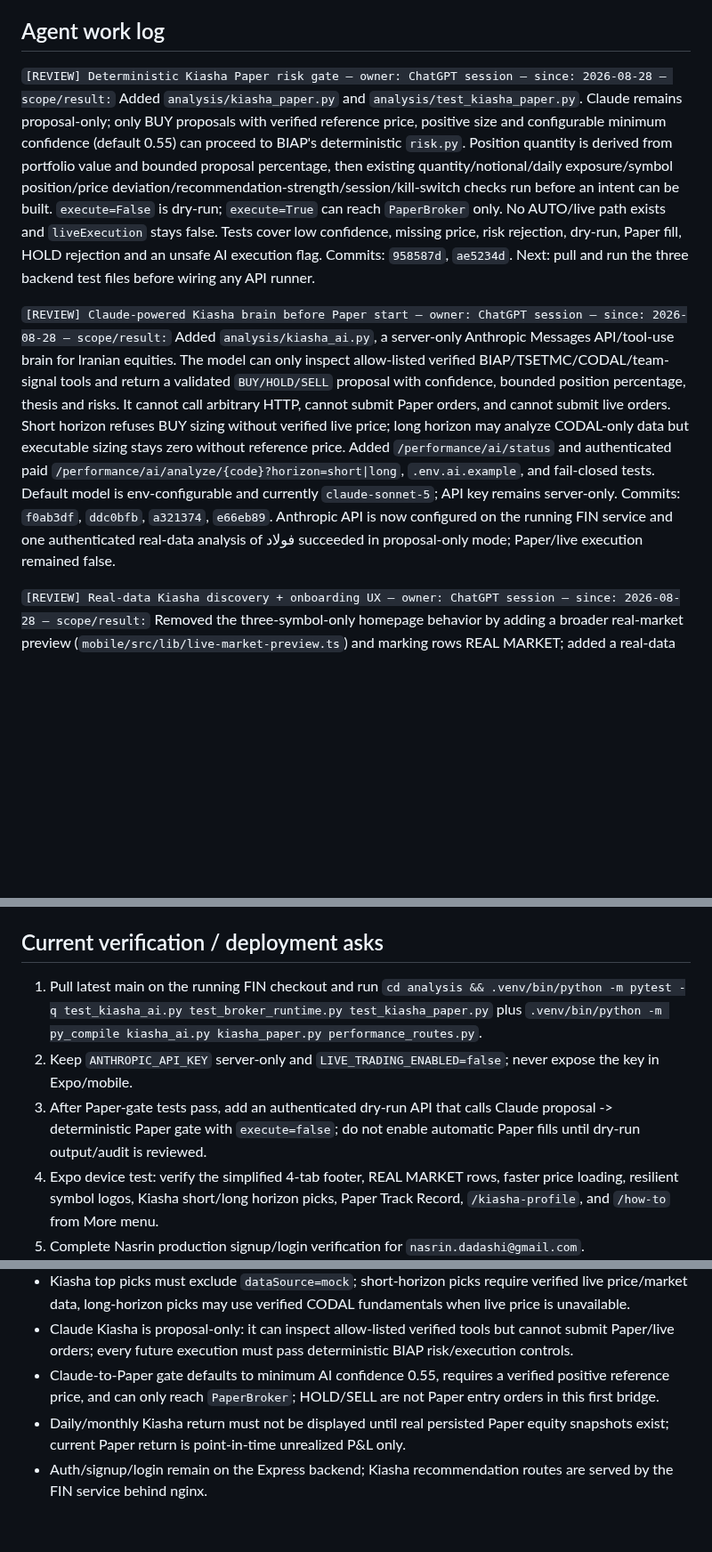
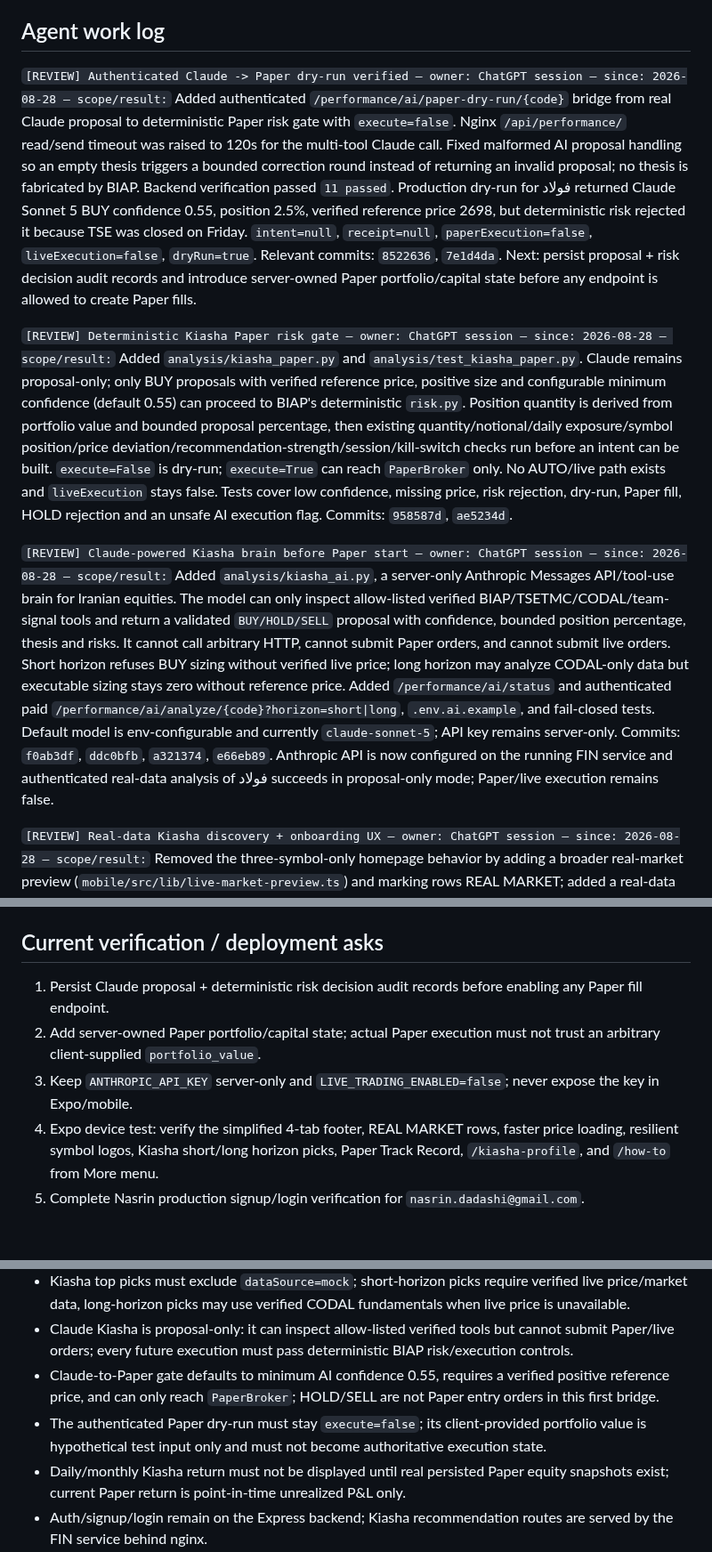
Before and after one commit to XS227/BIAP, a Markdown page: TASKS.md, 3 parts joined by grey strips. Shown at 89% size. Drawn GitHub-style; blank space fills up the shorter version.

Commit message:
Record verified Kiasha AI paper dry-run

```diff
--- a/TASKS.md
+++ b/TASKS.md
@@ -8,9 +8,11 @@ Prioritized list of what's needed from Nasrin to unblock work on `XS227/BIAP`.
 
 ## Agent work log
 
-`[REVIEW] Deterministic Kiasha Paper risk gate — owner: ChatGPT session — since: 2026-08-28 — scope/result:` Added `analysis/kiasha_paper.py` and `analysis/test_kiasha_paper.py`. Claude remains proposal-only; only BUY proposals with verified reference price, positive size and configurable minimum confidence (default 0.55) can proceed to BIAP's deterministic `risk.py`. Position quantity is derived from portfolio value and bounded proposal percentage, then existing quantity/notional/daily exposure/symbol position/price deviation/recommendation-strength/session/kill-switch checks run before an intent can be built. `execute=False` is dry-run; `execute=True` can reach `PaperBroker` only. No AUTO/live path exists and `liveExecution` stays false. Tests cover low confidence, missing price, risk rejection, dry-run, Paper fill, HOLD rejection and an unsafe AI execution flag. Commits: `958587d`, `ae5234d`. Next: pull and run the three backend test files before wiring any API runner.
+`[REVIEW] Authenticated Claude -> Paper dry-run verified — owner: ChatGPT session — since: 2026-08-28 — scope/result:` Added authenticated `/performance/ai/paper-dry-run/{code}` bridge from real Claude proposal to deterministic Paper risk gate with `execute=false`. Nginx `/api/performance/` read/send timeout was raised to 120s for the multi-tool Claude call. Fixed malformed AI proposal handling so an empty thesis triggers a bounded correction round instead of returning an invalid proposal; no thesis is fabricated by BIAP. Backend verification passed `11 passed`. Production dry-run for فولاد returned Claude Sonnet 5 BUY confidence 0.55, position 2.5%, verified reference price 2698, but deterministic risk rejected it because TSE was closed on Friday. `intent=null`, `receipt=null`, `paperExecution=false`, `liveExecution=false`, `dryRun=true`. Relevant commits: `8522636`, `7e1d4da`. Next: persist proposal + risk decision audit records and introduce server-owned Paper portfolio/capital state before any endpoint is allowed to create Paper fills.
 
-`[REVIEW] Claude-powered Kiasha brain before Paper start — owner: ChatGPT session — since: 2026-08-28 — scope/result:` Added `analysis/kiasha_ai.py`, a server-only Anthropic Messages API/tool-use brain for Iranian equities. The model can only inspect allow-listed verified BIAP/TSETMC/CODAL/team-signal tools and return a validated `BUY/HOLD/SELL` proposal with confidence, bounded position percentage, thesis and risks. It cannot call arbitrary HTTP, cannot submit Paper orders, and cannot submit live orders. Short horizon refuses BUY sizing without verified live price; long horizon may analyze CODAL-only data but executable sizing stays zero without reference price. Added `/performance/ai/status` and authenticated paid `/performance/ai/analyze/{code}?horizon=short|long`, `.env.ai.example`, and fail-closed tests. Default model is env-configurable and currently `claude-sonnet-5`; API key remains server-only. Commits: `f0ab3df`, `ddc0bfb`, `a321374`, `e66eb89`. Anthropic API is now configured on the running FIN service and one authenticated real-data analysis of فولاد succeeded in proposal-only mode; Paper/live execution remained false.
+`[REVIEW] Deterministic Kiasha Paper risk gate — owner: ChatGPT session — since: 2026-08-28 — scope/result:` Added `analysis/kiasha_paper.py` and `analysis/test_kiasha_paper.py`. Claude remains proposal-only; only BUY proposals with verified reference price, positive size and configurable minimum confidence (default 0.55) can proceed to BIAP's deterministic `risk.py`. Position quantity is derived from portfolio value and bounded proposal percentage, then existing quantity/notional/daily exposure/symbol position/price deviation/recommendation-strength/session/kill-switch checks run before an intent can be built. `execute=False` is dry-run; `execute=True` can reach `PaperBroker` only. No AUTO/live path exists and `liveExecution` stays false. Tests cover low confidence, missing price, risk rejection, dry-run, Paper fill, HOLD rejection and an unsafe AI execution flag. Commits: `958587d`, `ae5234d`.
+
+`[REVIEW] Claude-powered Kiasha brain before Paper start — owner: ChatGPT session — since: 2026-08-28 — scope/result:` Added `analysis/kiasha_ai.py`, a server-only Anthropic Messages API/tool-use brain for Iranian equities. The model can only inspect allow-listed verified BIAP/TSETMC/CODAL/team-signal tools and return a validated `BUY/HOLD/SELL` proposal with confidence, bounded position percentage, thesis and risks. It cannot call arbitrary HTTP, cannot submit Paper orders, and cannot submit live orders. Short horizon refuses BUY sizing without verified live price; long horizon may analyze CODAL-only data but executable sizing stays zero without reference price. Added `/performance/ai/status` and authenticated paid `/performance/ai/analyze/{code}?horizon=short|long`, `.env.ai.example`, and fail-closed tests. Default model is env-configurable and currently `claude-sonnet-5`; API key remains server-only. Commits: `f0ab3df`, `ddc0bfb`, `a321374`, `e66eb89`. Anthropic API is now configured on the running FIN service and authenticated real-data analysis of فولاد succeeds in proposal-only mode; Paper/live execution remains false.
 
 `[REVIEW] Real-data Kiasha discovery + onboarding UX — owner: ChatGPT session — since: 2026-08-28 — scope/result:` Removed the three-symbol-only homepage behavior by adding a broader real-market preview (`mobile/src/lib/live-market-preview.ts`) and marking rows REAL MARKET; added a real-data Kiasha scanner (`mobile/src/lib/kiasha-picks.ts`) that scans verified candidates, excludes mock data, supports short/long horizons, and returns up to three BUY-ranked symbols only when real LIVE/CODAL evidence is sufficient. Kiasha now exposes horizon selection, top picks, transparent Paper performance and observed agent performance without displaying fallback performance as if it were real. Added `/how-to` guide and `/kiasha-profile` agent-style profile showing Paper capital, current Paper value, current Paper return, priced positions and observed accuracy; daily/monthly return remains explicitly `در حال جمع‌آوری` until persisted daily snapshots exist. Added both pages to More menu. Symbol logos now try multiple verified-domain favicon sources before ticker-avatar fallback. Price requests now race server-side verified quote and phone-direct TSETMC with shorter timeouts to reduce hanging screens. Relevant commits: `b48ef91`, `f94e4fe`, `2bfc2e2`, `c99f42b`, `5352fb8`, `afc7610`, `0573394`, `de76ce2`, `da1c031`. Awaiting Expo device verification.
 
@@ -44,9 +46,9 @@ Prioritized list of what's needed from Nasrin to unblock work on `XS227/BIAP`.
 
 ## Current verification / deployment asks
 
-1. Pull latest main on the running FIN checkout and run `cd analysis && .venv/bin/python -m pytest -q test_kiasha_ai.py test_broker_runtime.py test_kiasha_paper.py` plus `.venv/bin/python -m py_compile kiasha_ai.py kiasha_paper.py performance_routes.py`.
-2. Keep `ANTHROPIC_API_KEY` server-only and `LIVE_TRADING_ENABLED=false`; never expose the key in Expo/mobile.
-3. After Paper-gate tests pass, add an authenticated dry-run API that calls Claude proposal -> deterministic Paper gate with `execute=false`; do not enable automatic Paper fills until dry-run output/audit is reviewed.
+1. Persist Claude proposal + deterministic risk decision audit records before enabling any Paper fill endpoint.
+2. Add server-owned Paper portfolio/capital state; actual Paper execution must not trust an arbitrary client-supplied `portfolio_value`.
+3. Keep `ANTHROPIC_API_KEY` server-only and `LIVE_TRADING_ENABLED=false`; never expose the key in Expo/mobile.
 4. Expo device test: verify the simplified 4-tab footer, REAL MARKET rows, faster price loading, resilient symbol logos, Kiasha short/long horizon picks, Paper Track Record, `/kiasha-profile`, and `/how-to` from More menu.
 5. Complete Nasrin production signup/login verification for `nasrin.dadashi@gmail.com`.
 6. Contact Farabi at 1561 and request official partner API docs, sandbox/UAT credentials, account linking, buying power/portfolio, order/fill APIs and hosted deposit/funding flow.
@@ -59,6 +61,7 @@ Prioritized list of what's needed from Nasrin to unblock work on `XS227/BIAP`.
 - Kiasha top picks must exclude `dataSource=mock`; short-horizon picks require verified live price/market data, long-horizon picks may use verified CODAL fundamentals when live price is unavailable.
 - Claude Kiasha is proposal-only: it can inspect allow-listed verified tools but cannot submit Paper/live orders; every future execution must pass deterministic BIAP risk/execution controls.
 - Claude-to-Paper gate defaults to minimum AI confidence 0.55, requires a verified positive reference price, and can only reach `PaperBroker`; HOLD/SELL are not Paper entry orders in this first bridge.
+- The authenticated Paper dry-run must stay `execute=false`; its client-provided portfolio value is hypothetical test input only and must not become authoritative execution state.
 - Daily/monthly Kiasha return must not be displayed until real persisted Paper equity snapshots exist; current Paper return is point-in-time unrealized P&L only.
 - Auth/signup/login remain on the Express backend; Kiasha recommendation routes are served by the FIN service behind nginx.
 - Real-money funding must stay on broker/approved PSP infrastructure; BIAP must not custody customer cash or collect raw card credentials.
```
